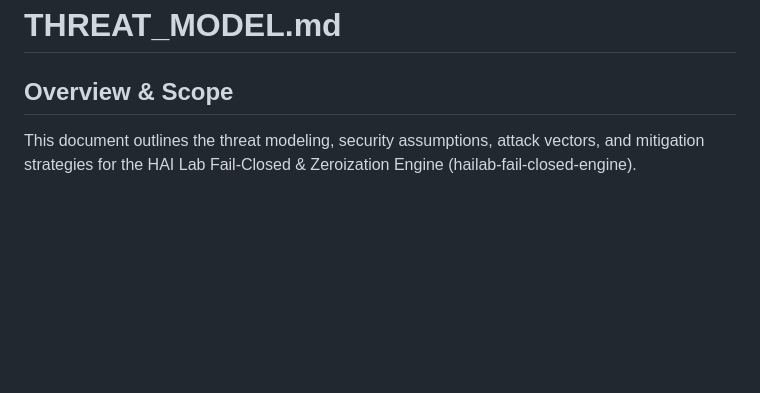
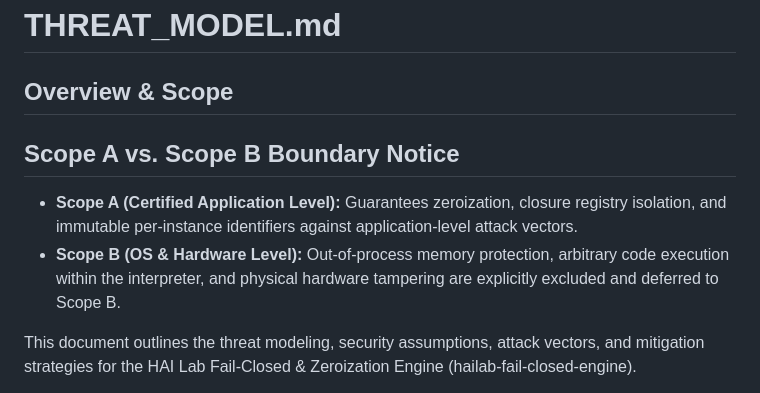
Before and after one commit to Waleed-Mubarak/hailab-fail-closed-engine-, a Markdown page: THREAT_MODEL.md, the part around the change. GitHub-like rendering; blank space fills up the shorter version.

```diff
--- a/THREAT_MODEL.md
+++ b/THREAT_MODEL.md
@@ -1,6 +1,11 @@
 # THREAT_MODEL.md
 
 ## Overview & Scope
+## Scope A vs. Scope B Boundary Notice
+* **Scope A (Certified Application Level):** Guarantees zeroization, closure registry isolation, and immutable per-instance identifiers against application-level attack vectors.
+* **Scope B (OS & Hardware Level):** Out-of-process memory protection, arbitrary code execution within the interpreter, and physical hardware tampering are explicitly excluded and deferred to Scope B.
+
+
 This document outlines the threat modeling, security assumptions, attack vectors, and mitigation strategies for the HAI Lab Fail-Closed & Zeroization Engine (hailab-fail-closed-engine).
 
 The engine is a reference architecture designed for high-risk edge computing environments where physical security cannot be guaranteed, and persistent cloud connectivity is unavailable or untrusted.
```
